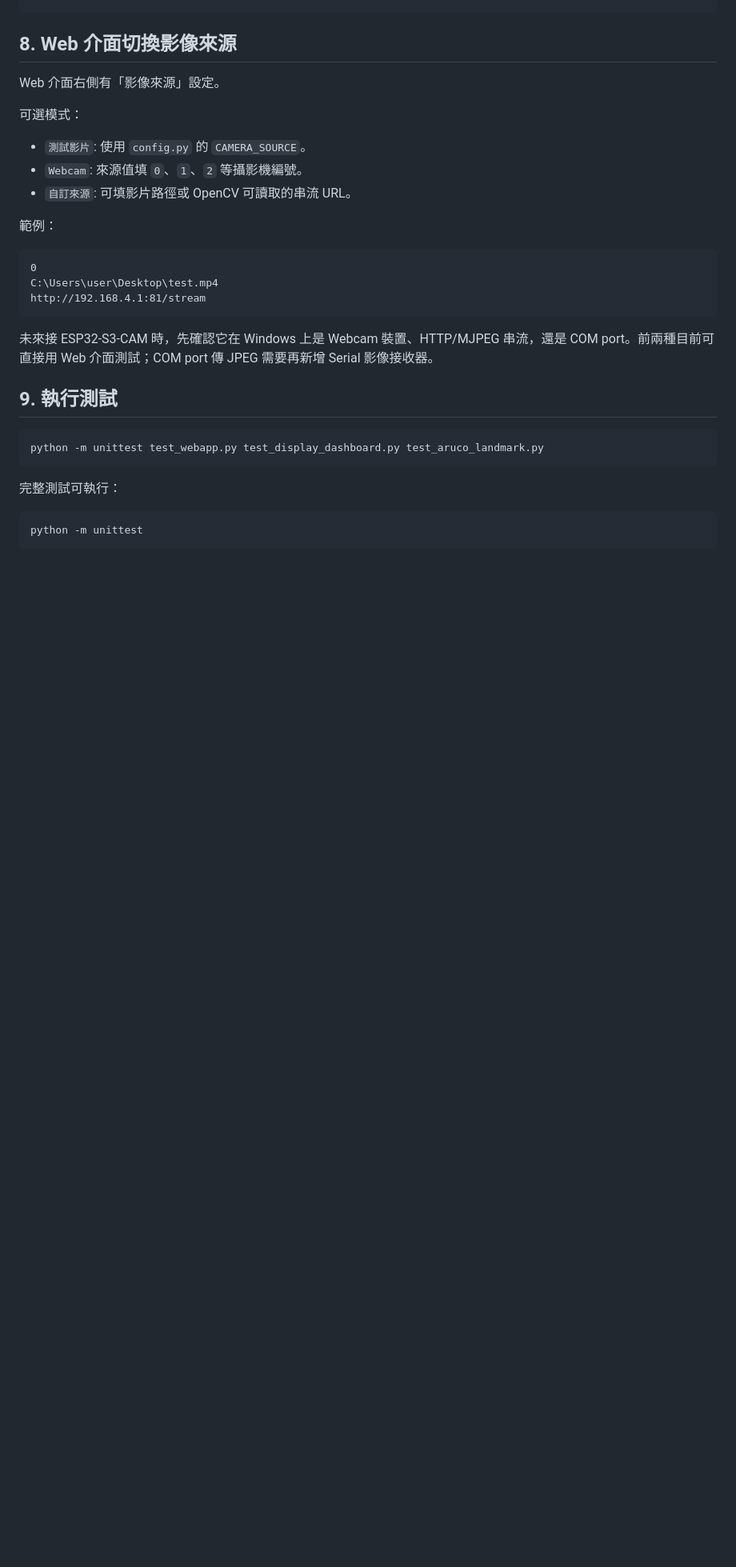
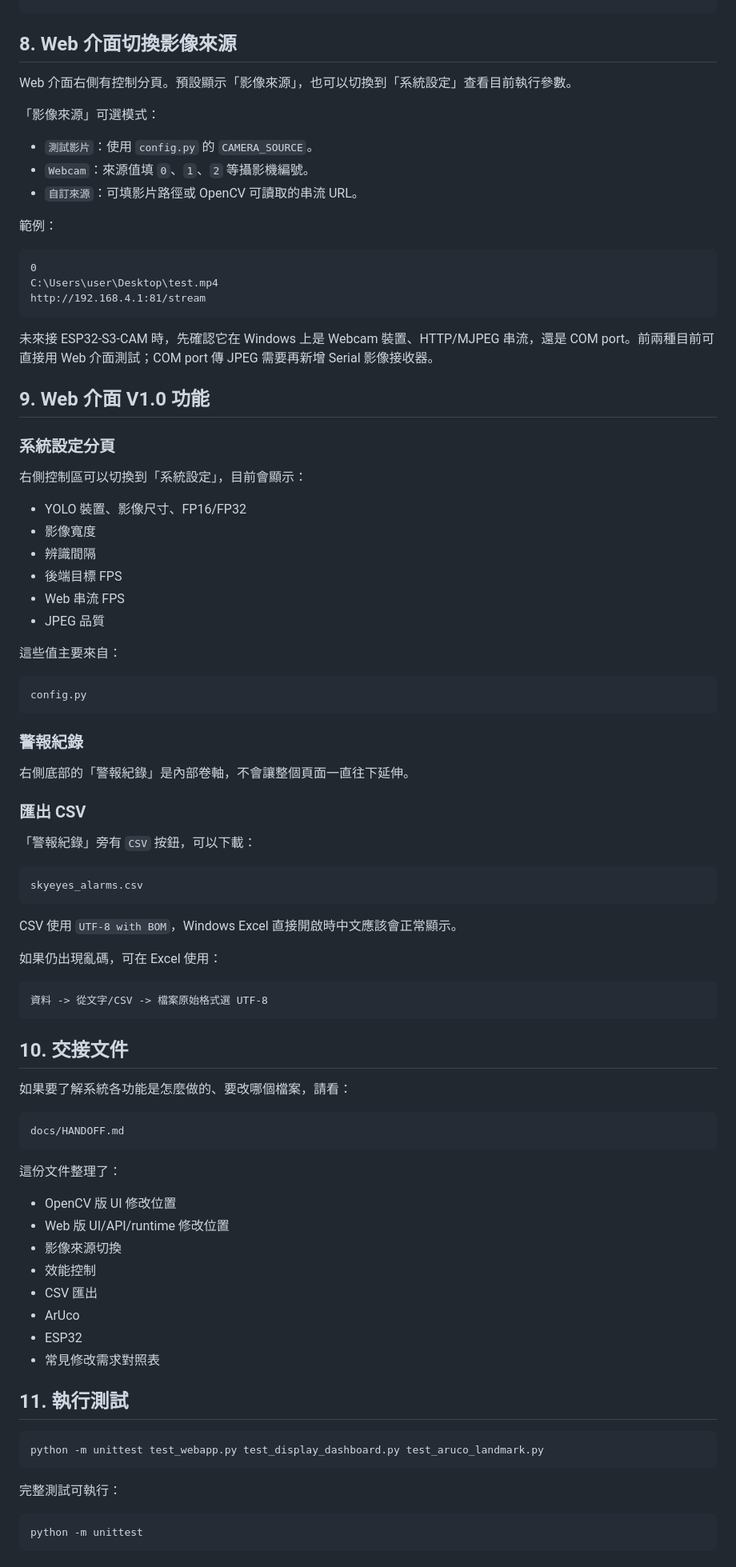
Before and after one commit to B11256002/SKYEYES, a Markdown page: docs/LOCAL_SETUP.md, the part around one of its changes. Shown at 80% size. Drawn GitHub-style; blank space fills up the shorter version.

Commit message:
Update local setup for V1 web console

````diff
--- a/docs/LOCAL_SETUP.md
+++ b/docs/LOCAL_SETUP.md
@@ -151,13 +151,13 @@ http://127.0.0.1:5000
 
 ## 8. Web 介面切換影像來源
 
-Web 介面右側有「影像來源」設定。
+Web 介面右側有控制分頁。預設顯示「影像來源」，也可以切換到「系統設定」查看目前執行參數。
 
-可選模式：
+「影像來源」可選模式：
 
-- `測試影片`: 使用 `config.py` 的 `CAMERA_SOURCE`。
-- `Webcam`: 來源值填 `0`、`1`、`2` 等攝影機編號。
-- `自訂來源`: 可填影片路徑或 OpenCV 可讀取的串流 URL。
+- `測試影片`：使用 `config.py` 的 `CAMERA_SOURCE`。
+- `Webcam`：來源值填 `0`、`1`、`2` 等攝影機編號。
+- `自訂來源`：可填影片路徑或 OpenCV 可讀取的串流 URL。
 
 範例：
 
@@ -169,7 +169,65 @@ http://192.168.4.1:81/stream
 
 未來接 ESP32-S3-CAM 時，先確認它在 Windows 上是 Webcam 裝置、HTTP/MJPEG 串流，還是 COM port。前兩種目前可直接用 Web 介面測試；COM port 傳 JPEG 需要再新增 Serial 影像接收器。
 
-## 9. 執行測試
+## 9. Web 介面 V1.0 功能
+
+### 系統設定分頁
+
+右側控制區可以切換到「系統設定」，目前會顯示：
+
+- YOLO 裝置、影像尺寸、FP16/FP32
+- 影像寬度
+- 辨識間隔
+- 後端目標 FPS
+- Web 串流 FPS
+- JPEG 品質
+
+這些值主要來自：
+
+```text
+config.py
+```
+
+### 警報紀錄
+
+右側底部的「警報紀錄」是內部卷軸，不會讓整個頁面一直往下延伸。
+
+### 匯出 CSV
+
+「警報紀錄」旁有 `CSV` 按鈕，可以下載：
+
+```text
+skyeyes_alarms.csv
+```
+
+CSV 使用 `UTF-8 with BOM`，Windows Excel 直接開啟時中文應該會正常顯示。
+
+如果仍出現亂碼，可在 Excel 使用：
+
+```text
+資料 -> 從文字/CSV -> 檔案原始格式選 UTF-8
+```
+
+## 10. 交接文件
+
+如果要了解系統各功能是怎麼做的、要改哪個檔案，請看：
+
+```text
+docs/HANDOFF.md
+```
+
+這份文件整理了：
+
+- OpenCV 版 UI 修改位置
+- Web 版 UI/API/runtime 修改位置
+- 影像來源切換
+- 效能控制
+- CSV 匯出
+- ArUco
+- ESP32
+- 常見修改需求對照表
+
+## 11. 執行測試
 
 ```powershell
 python -m unittest test_webapp.py test_display_dashboard.py test_aruco_landmark.py
````
Also changed, not shown: other parts of docs/LOCAL_SETUP.md (+9 -1 lines).
